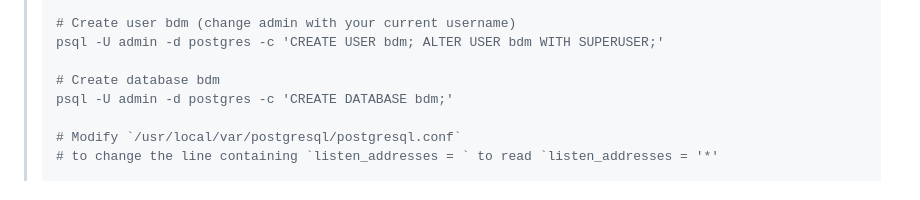
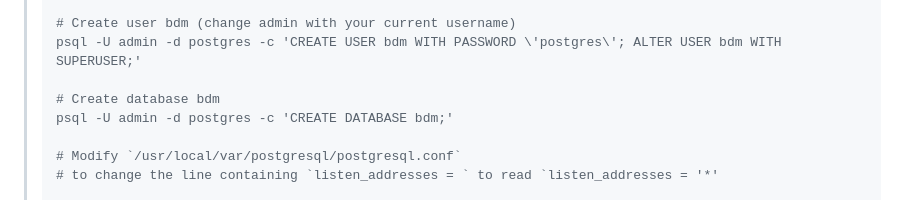
Before and after one commit to UKHomeOffice/business-data-manager, a Markdown page: README.md, the part around the change. Rendered like a GitHub page.

Commit message:
Updates the documentation

```diff
--- a/README.md
+++ b/README.md
@@ -47,7 +47,7 @@ export PGPASSWORD=badpassword
 > export PKG_CONFIG_PATH="/usr/local/opt/postgresql/lib/pkgconfig"
 >
 > # Create user bdm (change admin with your current username)
-> psql -U admin -d postgres -c 'CREATE USER bdm; ALTER USER bdm WITH SUPERUSER;'
+> psql -U admin -d postgres -c 'CREATE USER bdm WITH PASSWORD \'postgres\'; ALTER USER bdm WITH SUPERUSER;'
 >
 > # Create database bdm
 > psql -U admin -d postgres -c 'CREATE DATABASE bdm;'
```
